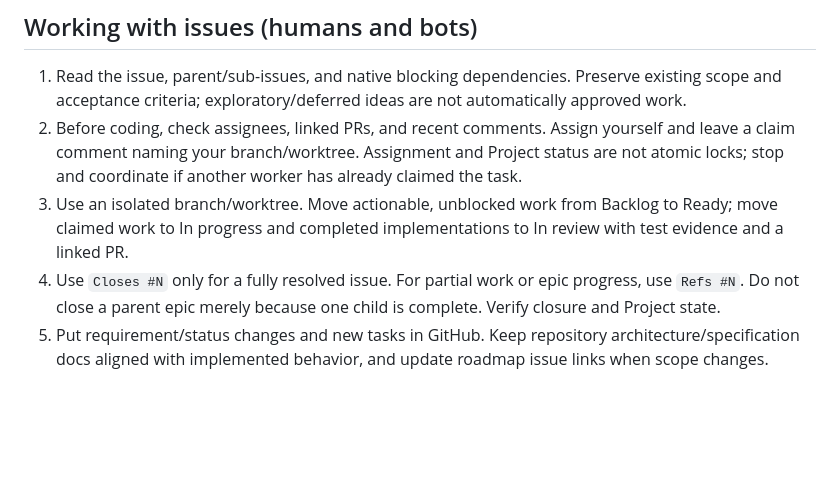
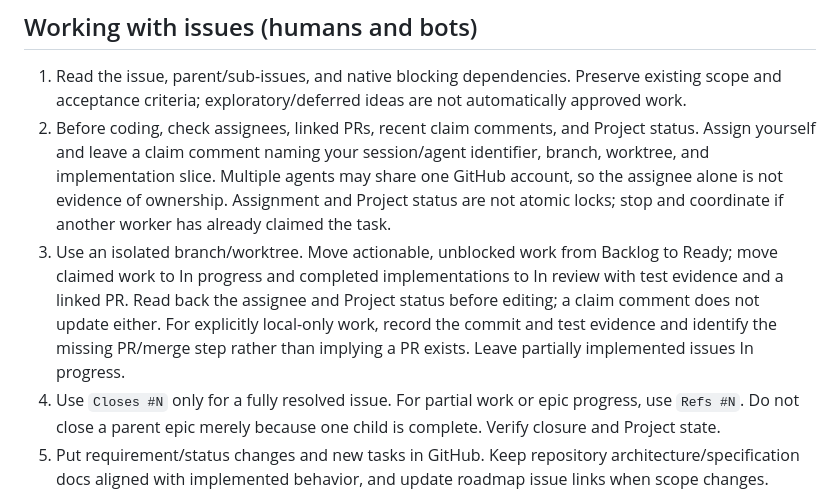
Before and after one commit to squid-farm/talewright, a Markdown page: docs/ISSUES.md, the part around the change. Rendered like a GitHub page; blank space fills up the shorter version.

Commit message:
Clarify verified issue claims for concurrent agents
Require session identity and read-back of assignment and Project status before editing, including honest local-only delivery and partial-work status.

Co-authored-by: Copilot <223556219+Copilot@users.noreply.github.com>

```diff
--- a/docs/ISSUES.md
+++ b/docs/ISSUES.md
@@ -13,11 +13,16 @@ This document is a stable migration index, not a snapshot of current issue state
 
 1. Read the issue, parent/sub-issues, and native blocking dependencies. Preserve existing scope and
    acceptance criteria; exploratory/deferred ideas are not automatically approved work.
-2. Before coding, check assignees, linked PRs, and recent comments. Assign yourself and leave a claim
-   comment naming your branch/worktree. Assignment and Project status are not atomic locks; stop and
-   coordinate if another worker has already claimed the task.
+2. Before coding, check assignees, linked PRs, recent claim comments, and Project status. Assign yourself
+   and leave a claim comment naming your session/agent identifier, branch, worktree, and implementation
+   slice. Multiple agents may share one GitHub account, so the assignee alone is not evidence of ownership.
+   Assignment and Project status are not atomic locks; stop and coordinate if another worker has already
+   claimed the task.
 3. Use an isolated branch/worktree. Move actionable, unblocked work from Backlog to Ready; move claimed
    work to In progress and completed implementations to In review with test evidence and a linked PR.
+   Read back the assignee and Project status before editing; a claim comment does not update either.
+   For explicitly local-only work, record the commit and test evidence and identify the missing PR/merge
+   step rather than implying a PR exists. Leave partially implemented issues In progress.
 4. Use `Closes #N` only for a fully resolved issue. For partial work or epic progress, use `Refs #N`.
    Do not close a parent epic merely because one child is complete. Verify closure and Project state.
 5. Put requirement/status changes and new tasks in GitHub. Keep repository architecture/specification docs
```
